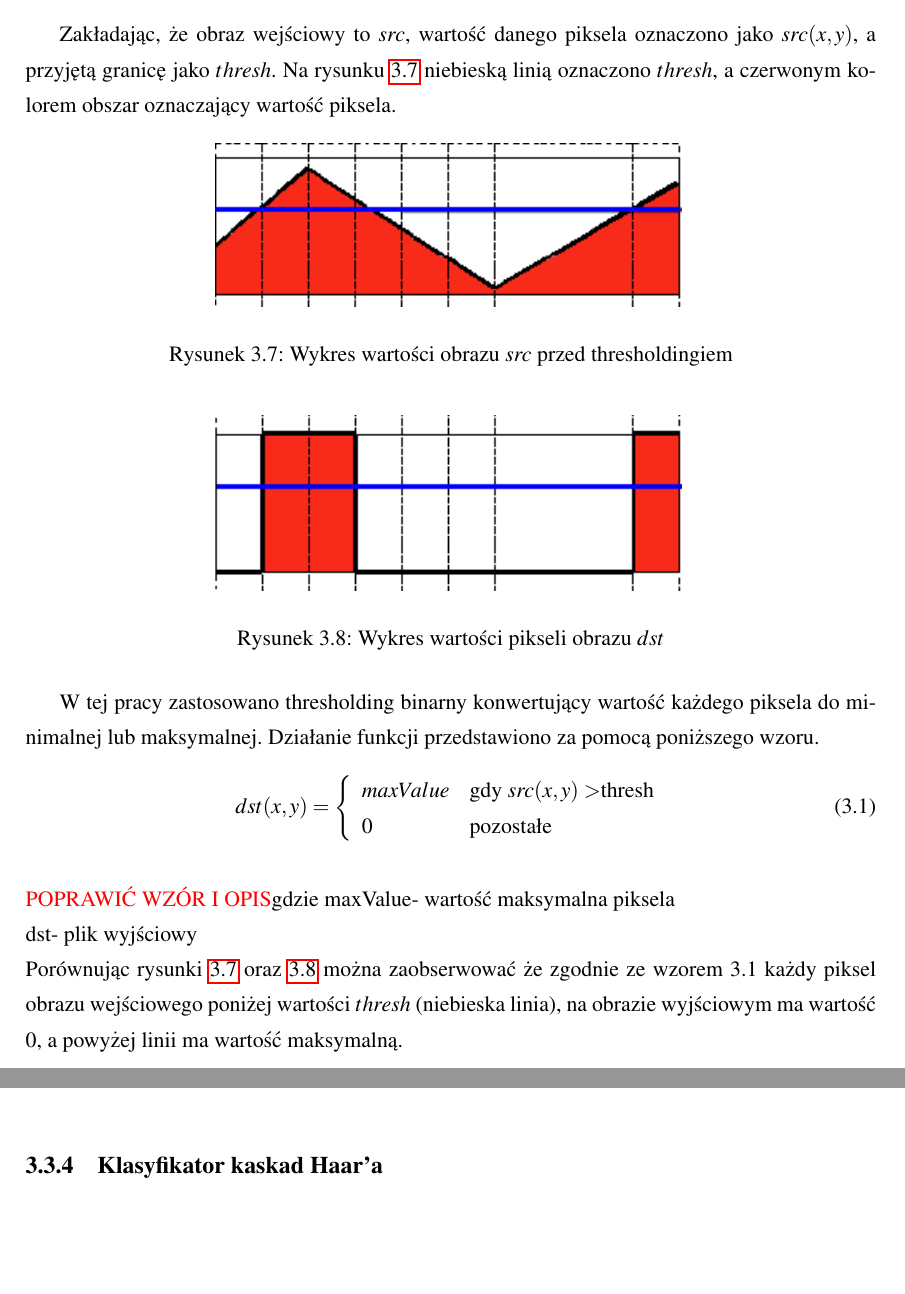
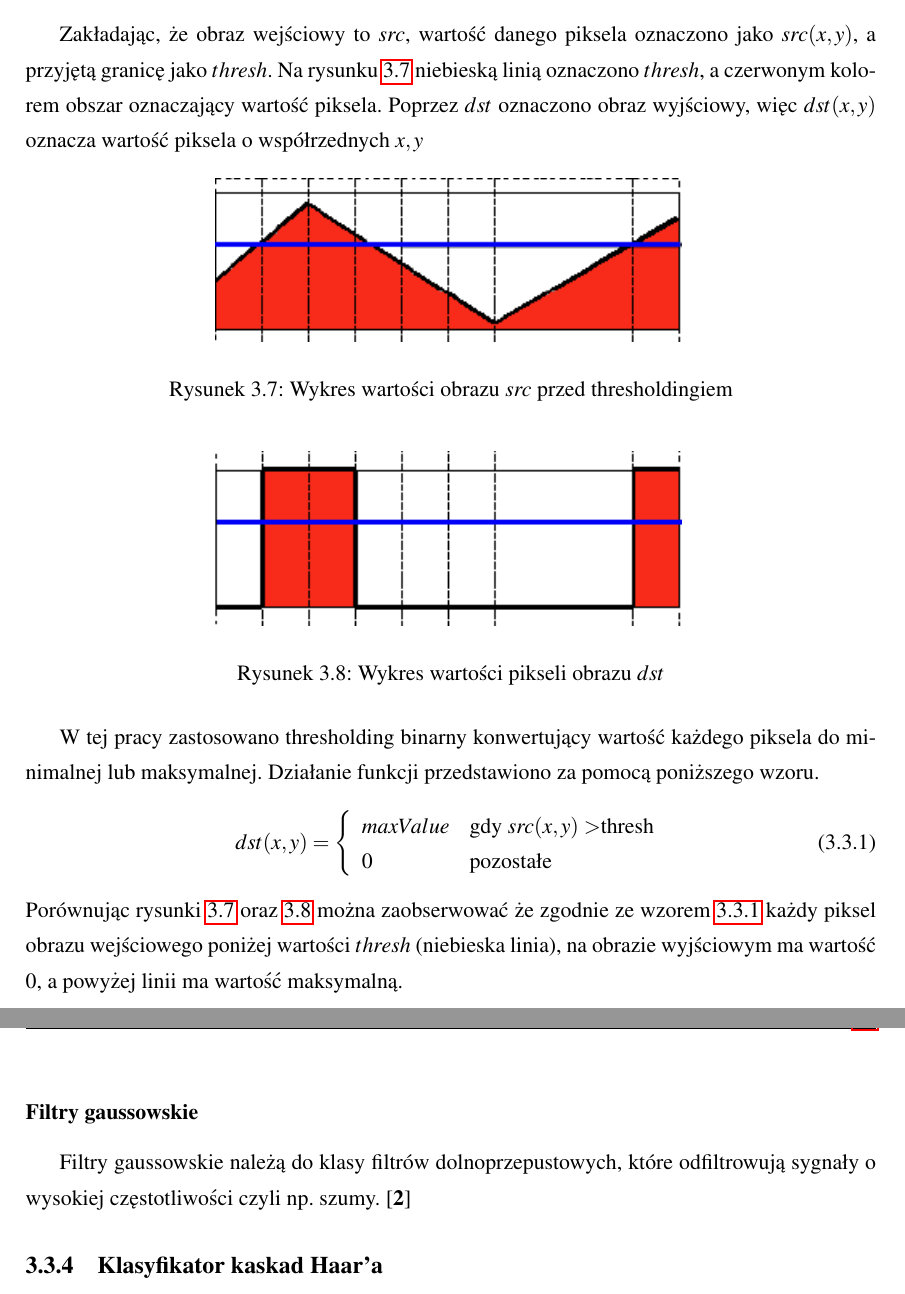
Before and after one commit to szymek325/MasterThesis, a LaTeX thesis (Mateusz_Szymkowiak_Praca_Dyplomowa_Magisterska.tex, which reads sections/wstep_teoretyczny.tex): two parts of pages 12 and 14 of 69, joined at a grey line, cut so that both start at the same text, the shorter picture padded with empty space. Compiled offline with pdfLaTeX.

Commit message:
filtr gaussa poczatek

```diff
--- a/Mateusz_Szymkowiak_Praca_Dyplomowa_Magisterska.tex
+++ b/Mateusz_Szymkowiak_Praca_Dyplomowa_Magisterska.tex
@@ -80,6 +80,8 @@
 %\newcommand{\noteworthy}[2]{
 %\begin{align} \label{#2} \ensuremath{\boxed{#1}} \end{align}
 %\myequations{#2} \centering \small \textit{#2} \normalsize \justify }
+
+\numberwithin{equation}{section}
 \raggedbottom
 \begin{document}
 
--- a/sections/wstep_teoretyczny.tex
+++ b/sections/wstep_teoretyczny.tex
@@ -90,7 +90,7 @@ Thresholding jest operacją polegającą na segmentacji obrazu. Segmentacja to p
 	\caption{Efekt działania thresholdingu a) przed b) po}
 	\label{fig:efekt_thresholdingu}
 \end{figure}
-Zakładając, że obraz wejściowy to $src$, wartość danego piksela oznaczono jako $src(x,y) $, a przyjętą granicę jako $thresh$. Na rysunku \ref{fig:thresholding} niebieską linią oznaczono $thresh$, a czerwonym kolorem obszar oznaczający wartość piksela.
+Zakładając, że obraz wejściowy to $src$, wartość danego piksela oznaczono jako $src(x,y) $, a przyjętą granicę jako $thresh$. Na rysunku \ref{fig:thresholding} niebieską linią oznaczono $thresh$, a czerwonym kolorem obszar oznaczający wartość piksela. Poprzez $dst$ oznaczono obraz wyjściowy, więc $dst(x,y)$ oznacza wartość piksela o współrzednych $x,y$
 \begin{figure}[H]
 	\centering
 	\includegraphics[scale=0.8]{thresholding.png}
@@ -113,9 +113,7 @@ maxValue & \textrm{gdy $src(x,y)>$thresh}\\
 \end{array} \right.
  \end{aligned}
 \end{equation}
- \\ \textcolor{red}{POPRAWIĆ WZÓR I OPIS}gdzie maxValue- wartość maksymalna piksela
- \\ dst- plik wyjściowy \\
-Porównując rysunki \ref{fig:thresholding} oraz \ref{fig:thresholding_binarny} można zaobserwować że zgodnie ze wzorem 3.1 każdy piksel obrazu wejściowego poniżej wartości $thresh$ (niebieska linia), na obrazie wyjściowym ma wartość 0, a powyżej linii ma wartość maksymalną.
+Porównując rysunki \ref{fig:thresholding} oraz \ref{fig:thresholding_binarny} można zaobserwować że zgodnie ze wzorem \ref{eq:thresholding} każdy piksel obrazu wejściowego poniżej wartości $thresh$ (niebieska linia), na obrazie wyjściowym ma wartość 0, a powyżej linii ma wartość maksymalną.
 
 \subsection{Dylatacja}
 Dylatacja jest operacją wykorzystywaną do przetwarzania obrazów binarnych, określaną rozszerzaniem. Proces dylatacji polega na przyłożeniu do każdego pixela na obrazie struktury o wybranym rozmiarze. Jeżeli choć jeden piksel sąsiadujący z punktem centralnym wybranej struktury ma wartość jeden to punkt centralny również otrzymuje taką samą wartość. W przeciwnym wypadku punktowi przypisywana jest wartość zero. Najkorzystniejsze efekty przynosi dylatacja strukturą przypominającą kształt koła, np 3x3 px. W efekcie dylatacji dochodzi do zwiększenia się obiektu, zniknięcia detali oraz wypełnienia pustek w niespójnym obszarze. Na rysunku \ref{fig:dylatacja} b) do obrazu przyłożono strukturę 3x3 px. W jej obszarze znaleziono jeden piksel o wartości maksymalnej(oznaczony szarym kolorem), dlatego pikselowi oznaczonemu kolorem zielonym zostaje przydzielona ta sama wartość. Przeprowadzenie operacji na całym obrazie, powoduje uzyskanie rysunku \ref{fig:dylatacja} c).
@@ -134,6 +132,10 @@ Rozmycie gaussowskie inaczej nazywane wygładzaniem gaussowskim to operacja prze
 	\caption{Przykład zastosowania rozmycia gaussowskiego na zdjęciu}
 	\label{fig:rozmycie_gaussowskie}
 \end{figure}
+
+\subsubsection{Filtry gaussowskie}
+Filtry gaussowskie należą do klasy filtrów dolnoprzepustowych, które odfiltrowują sygnały o wysokiej częstotliwości czyli np. szumy.
+\cite{2}
 
 \subsection{Klasyfikator kaskad Haar'a} \label{haar}
 Detekcja obiektów klasyfikatorem kaskad Haar'a została oparta o metodę Paul'a Viola i Michael'a Jones'a– w skrócie Viola-Jones.
```
Also changed, not shown: bibliografia.bib (+13 -0 lines), Mateusz_Szymkowiak_Praca_Dyplomowa_Magisterska.bbl, sections/wstep_teoretyczny.tex (2 more changed lines), 1 other file.
